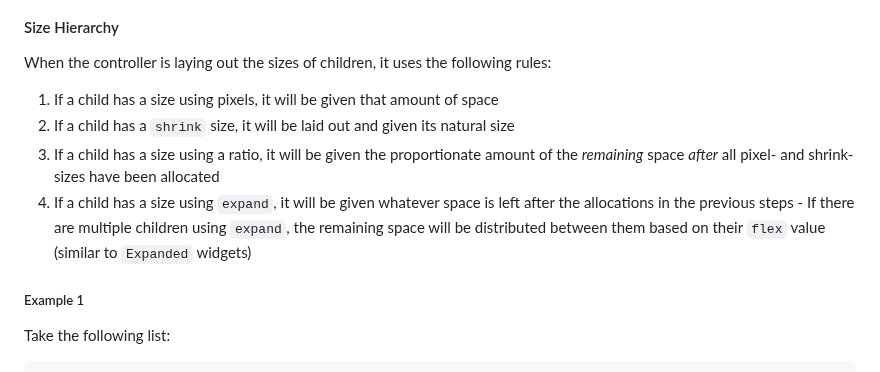
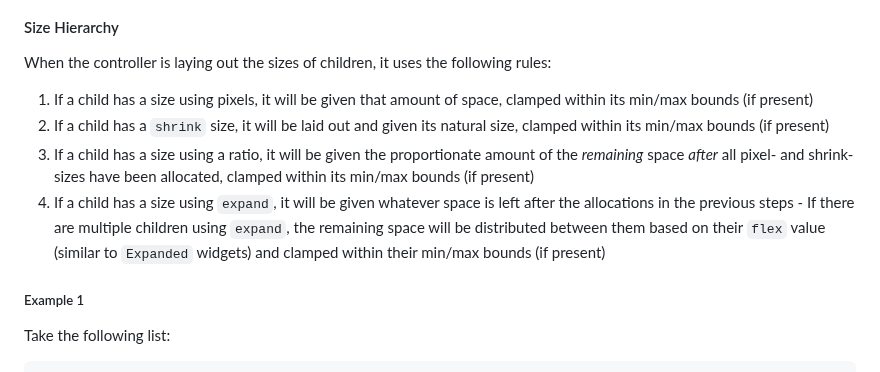
Before and after one commit to andyhorn/flutter_resizable_container, a Markdown page: README.md, the part around one of its changes. GitHub-like rendering.

```diff
--- a/README.md
+++ b/README.md
@@ -165,10 +163,10 @@ const expandable = ResizableSize.expand();
 
 When the controller is laying out the sizes of children, it uses the following rules:
 
-1. If a child has a size using pixels, it will be given that amount of space
-2. If a child has a `shrink` size, it will be laid out and given its natural size
-3. If a child has a size using a ratio, it will be given the proportionate amount of the _remaining_ space _after_ all pixel- and shrink-sizes have been allocated
-4. If a child has a size using `expand`, it will be given whatever space is left after the allocations in the previous steps - If there are multiple children using `expand`, the remaining space will be distributed between them based on their `flex` value (similar to `Expanded` widgets)
+1. If a child has a size using pixels, it will be given that amount of space, clamped within its min/max bounds (if present)
+2. If a child has a `shrink` size, it will be laid out and given its natural size, clamped within its min/max bounds (if present)
+3. If a child has a size using a ratio, it will be given the proportionate amount of the _remaining_ space _after_ all pixel- and shrink-sizes have been allocated, clamped within its min/max bounds (if present)
+4. If a child has a size using `expand`, it will be given whatever space is left after the allocations in the previous steps - If there are multiple children using `expand`, the remaining space will be distributed between them based on their `flex` value (similar to `Expanded` widgets) and clamped within their min/max bounds (if present)
 
 ##### Example 1
 
```
Also changed, not shown: other parts of README.md (+27 -14 lines).
